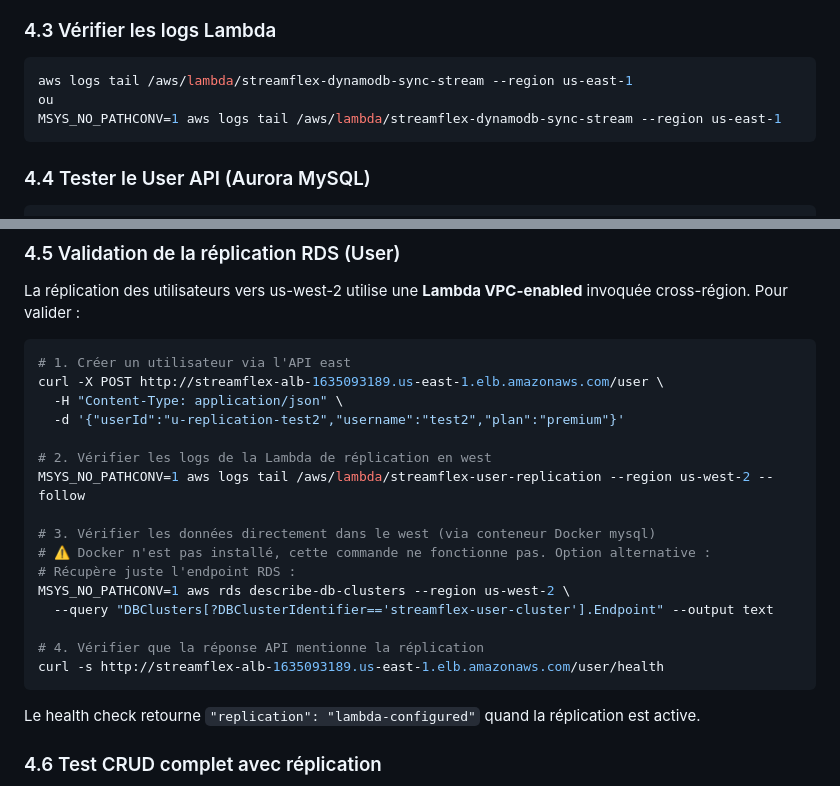
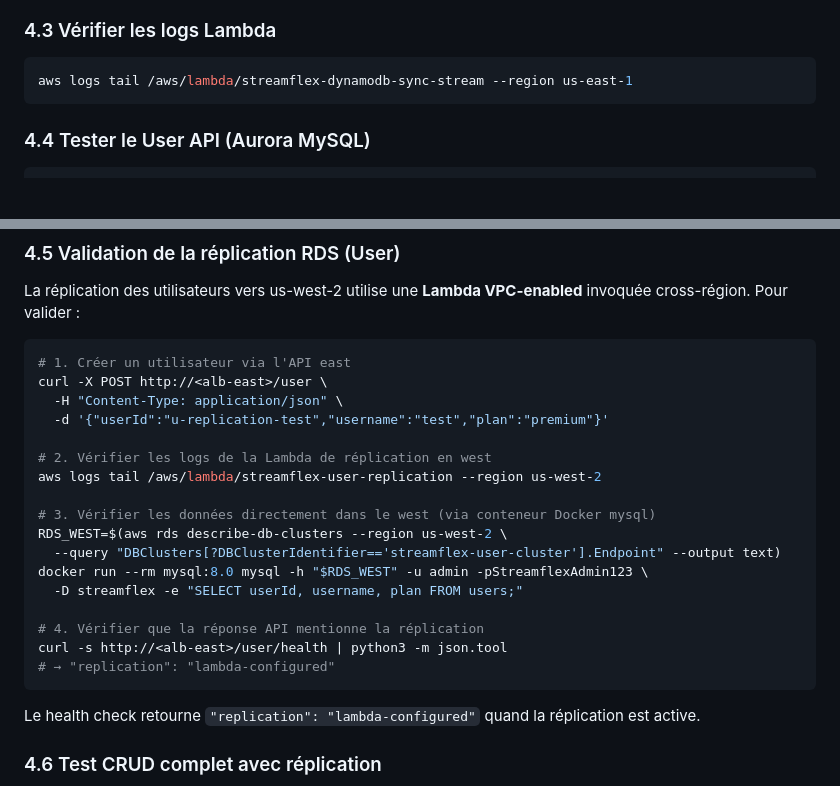
Before and after one commit to Velfouille/projet-m1-infra-Microservices-conteneurs-et-routage-par-chemin-Fichier, a Markdown page: README.md, 2 parts joined by grey strips. Rendered like a GitHub page; blank space fills up the shorter version.

````diff
--- a/README.md
+++ b/README.md
@@ -220,8 +220,6 @@ aws dynamodb get-item \
 
 ```bash
 aws logs tail /aws/lambda/streamflex-dynamodb-sync-stream --region us-east-1
-ou
-MSYS_NO_PATHCONV=1 aws logs tail /aws/lambda/streamflex-dynamodb-sync-stream --region us-east-1
 ```
 
 ### 4.4 Tester le User API (Aurora MySQL)
@@ -242,21 +240,22 @@ La réplication des utilisateurs vers us-west-2 utilise une **Lambda VPC-enabled
 
 ```bash
 # 1. Créer un utilisateur via l'API east
-curl -X POST http://streamflex-alb-1635093189.us-east-1.elb.amazonaws.com/user \
+curl -X POST http://<alb-east>/user \
   -H "Content-Type: application/json" \
-  -d '{"userId":"u-replication-test2","username":"test2","plan":"premium"}'
+  -d '{"userId":"u-replication-test","username":"test","plan":"premium"}'
 
 # 2. Vérifier les logs de la Lambda de réplication en west
-MSYS_NO_PATHCONV=1 aws logs tail /aws/lambda/streamflex-user-replication --region us-west-2 --follow
+aws logs tail /aws/lambda/streamflex-user-replication --region us-west-2
 
 # 3. Vérifier les données directement dans le west (via conteneur Docker mysql)
-# ⚠️ Docker n'est pas installé, cette commande ne fonctionne pas. Option alternative :
-# Récupère juste l'endpoint RDS :
-MSYS_NO_PATHCONV=1 aws rds describe-db-clusters --region us-west-2 \
-  --query "DBClusters[?DBClusterIdentifier=='streamflex-user-cluster'].Endpoint" --output text
+RDS_WEST=$(aws rds describe-db-clusters --region us-west-2 \
+  --query "DBClusters[?DBClusterIdentifier=='streamflex-user-cluster'].Endpoint" --output text)
+docker run --rm mysql:8.0 mysql -h "$RDS_WEST" -u admin -pStreamflexAdmin123 \
+  -D streamflex -e "SELECT userId, username, plan FROM users;"
 
 # 4. Vérifier que la réponse API mentionne la réplication
-curl -s http://streamflex-alb-1635093189.us-east-1.elb.amazonaws.com/user/health
+curl -s http://<alb-east>/user/health | python3 -m json.tool
+# → "replication": "lambda-configured"
 ```
 
 Le health check retourne `"replication": "lambda-configured"` quand la réplication est active.
````
Also changed, not shown: other parts of README.md (+1 -1 lines).
